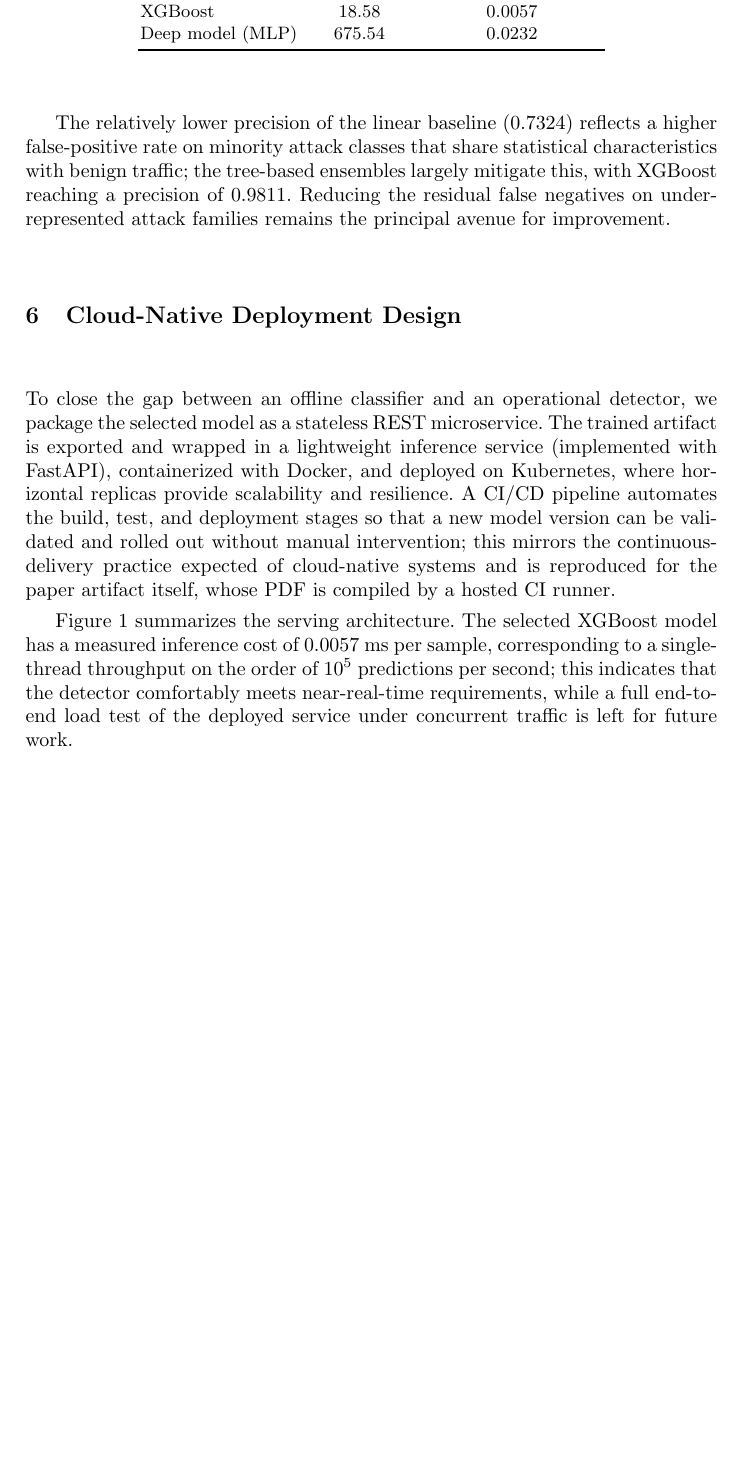
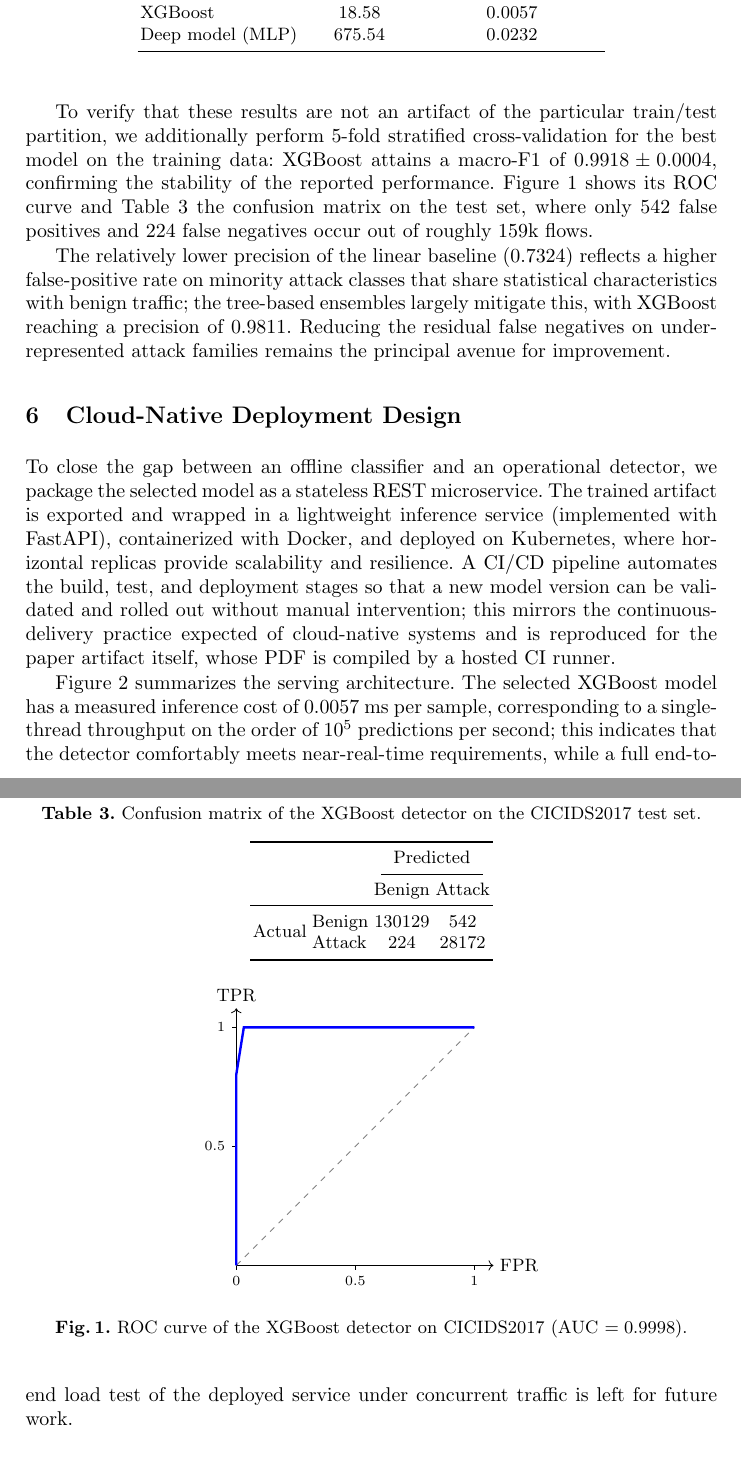
Before and after one commit to HThanh-how/nids-cicids2017, a LaTeX paper (main.tex): part of page 5 of 7 before the commit and two parts of pages 5 and 6 of 7 after it, the two joined at a grey line, cut so that both start at the same text, the shorter picture padded with empty space. Compiled offline with pdfLaTeX.

Commit message:
Add 5-fold CV (0.9918+-0.0004), confusion matrix table, ROC figure for XGBoost

```diff
--- a/main.tex
+++ b/main.tex
@@ -262,6 +262,46 @@ while training in 18.58\,s versus 185.76\,s, and its inference cost is only
 our central argument that model selection for an operational IDS should
 weigh serving cost alongside accuracy.
 
+To verify that these results are not an artifact of the particular
+train/test partition, we additionally perform 5-fold stratified
+cross-validation for the best model on the training data: XGBoost attains a
+macro-F1 of $0.9918 \pm 0.0004$, confirming the stability of the reported
+performance. Figure~\ref{fig:roc} shows its ROC curve and
+Table~\ref{tab:cm} the confusion matrix on the test set, where only 542
+false positives and 224 false negatives occur out of roughly 159k flows.
+
+\begin{table}[t]
+\centering
+\caption{Confusion matrix of the XGBoost detector on the CICIDS2017 test set.}
+\label{tab:cm}
+\begin{tabular}{ll cc}
+\toprule
+ & & \multicolumn{2}{c}{Predicted} \\
+\cmidrule(lr){3-4}
+ & & Benign & Attack \\
+\midrule
+\multirow{2}{*}{Actual} & Benign & 130129 & 542 \\
+ & Attack & 224 & 28172 \\
+\bottomrule
+\end{tabular}
+\end{table}
+
+\begin{figure}[t]
+\centering
+\begin{tikzpicture}[scale=4.2]
+\draw[->] (0,0) -- (1.08,0) node[right,font=\small] {FPR};
+\draw[->] (0,0) -- (0,1.08) node[above,font=\small] {TPR};
+\foreach \x in {0,0.5,1} \draw (\x,0) -- (\x,-0.02) node[below,font=\scriptsize] {\x};
+\foreach \y in {0.5,1} \draw (0,\y) -- (-0.02,\y) node[left,font=\scriptsize] {\y};
+\draw[gray,dashed] (0,0) -- (1,1);
+\draw[blue,very thick]
+  (0,0) -- (0,0.8023) -- (0.0317,0.9997) -- (0.0709,0.9999) --
+  (0.0973,0.9999) -- (0.1369,1.0) -- (1.0,1.0);
+\end{tikzpicture}
+\caption{ROC curve of the XGBoost detector on CICIDS2017 (AUC $=0.9998$).}
+\label{fig:roc}
+\end{figure}
+
 The relatively lower precision of the linear baseline (0.7324) reflects a
 higher false-positive rate on minority attack classes that share
 statistical characteristics with benign traffic; the tree-based ensembles
```
